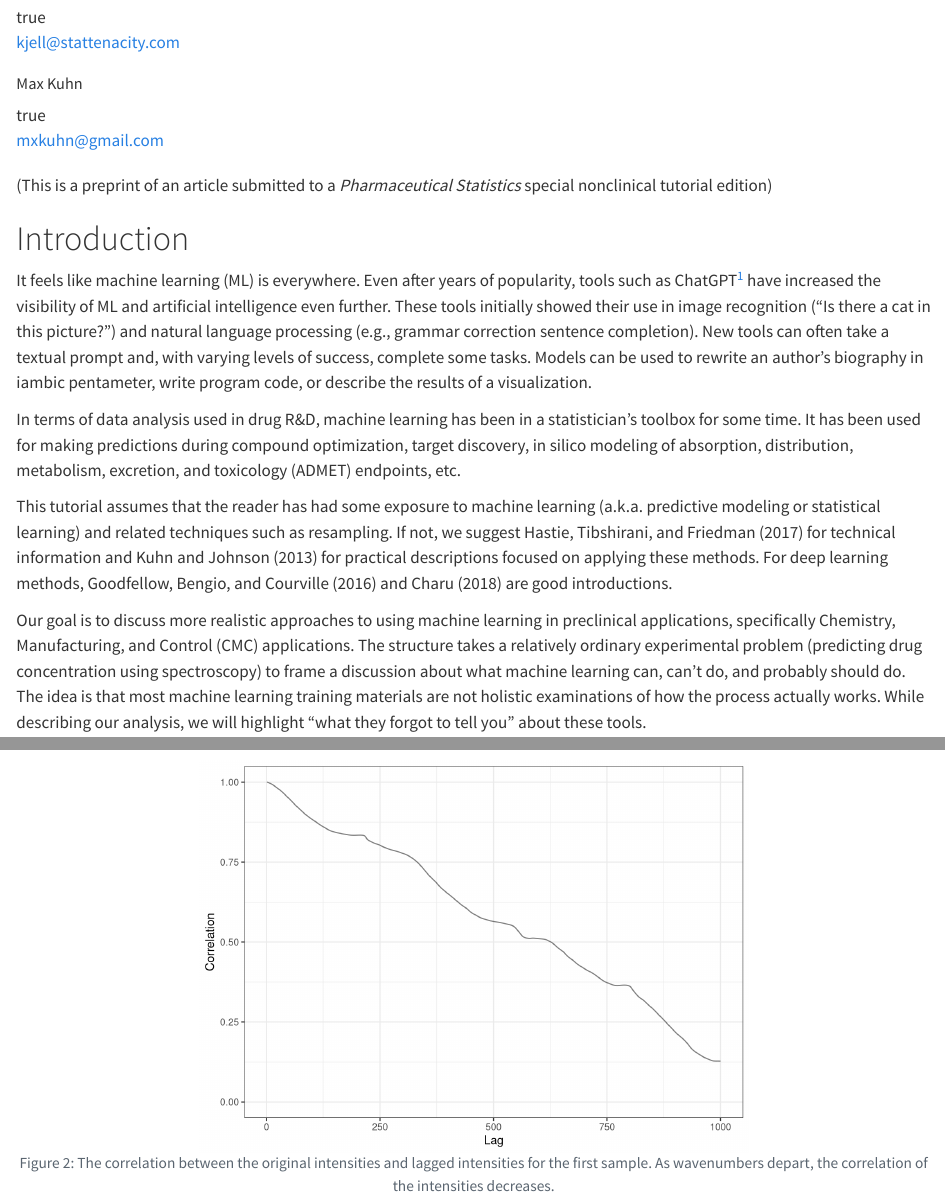
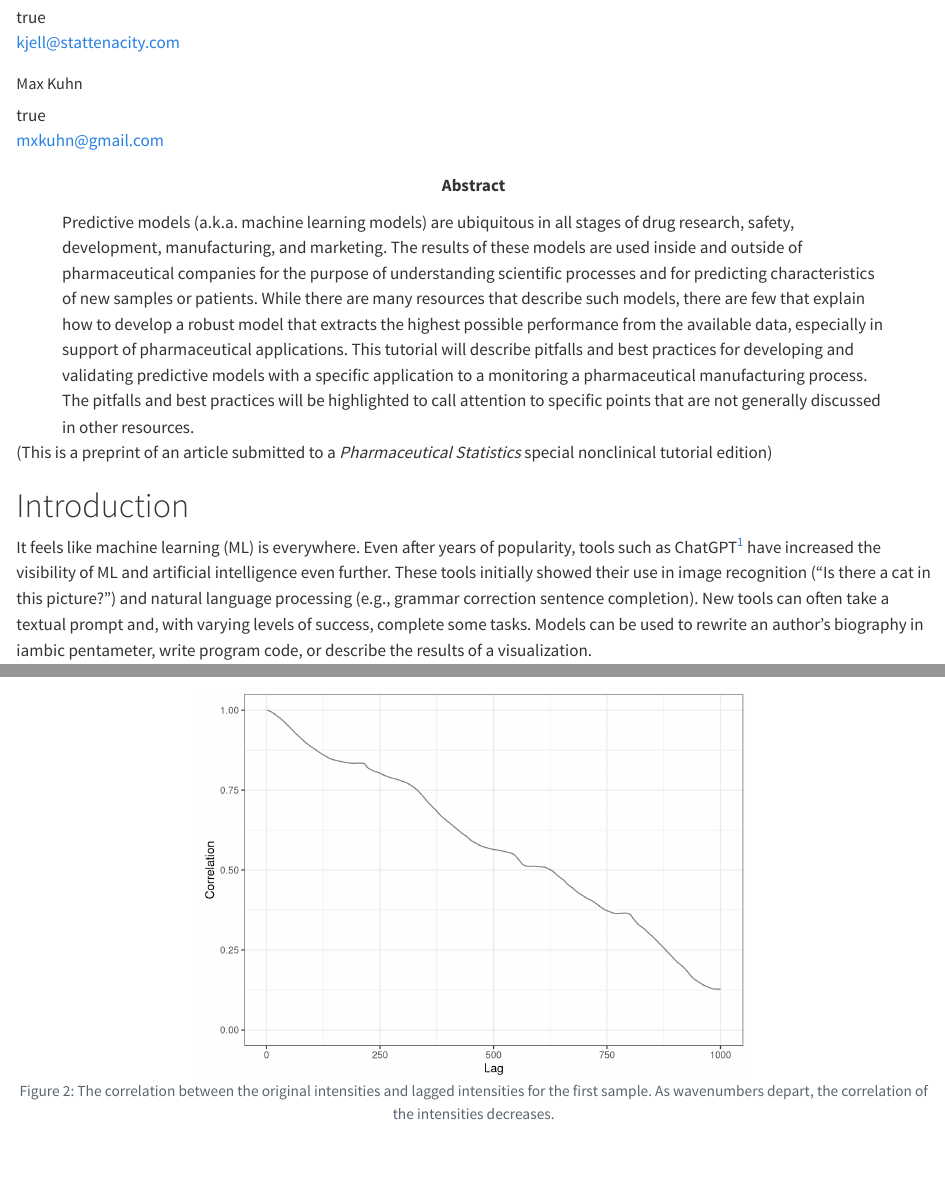
Before and after one commit to kjell-stattenacity/Tutorial, a Quarto document (wtf-ml.qmd): the page in a window 1100 px wide, from 190 px down, and a second part further down, joined at a grey line. Rendered offline with R 4.5, knitr and Pandoc in place of Quarto, with nearby package versions; some code elsewhere in the file could not run offline; common packages that the code uses without loading them are loaded.

Commit message:
Added abstract to YAML

```diff
--- a/wtf-ml.qmd
+++ b/wtf-ml.qmd
@@ -14,6 +14,7 @@ author:
       - name: Posit PBC
         url: posit.co
 bibliography: references.bib
+abstract:  Predictive models (a.k.a. machine learning models) are ubiquitous in all stages of drug research, safety, development, manufacturing, and marketing. The results of these models are used inside and outside of pharmaceutical companies for the purpose of understanding scientific processes and for predicting characteristics of new samples or patients. While there are many resources that describe such models, there are few that explain how to develop a robust model that extracts the highest possible performance from the available data, especially in support of pharmaceutical applications. This tutorial will describe pitfalls and best practices for developing and validating predictive models with a specific application to a monitoring a pharmaceutical manufacturing process.  The pitfalls and best practices will be highlighted to call attention to specific points that are not generally discussed in other resources.
 type: manuscript
 format:
   html:
```
